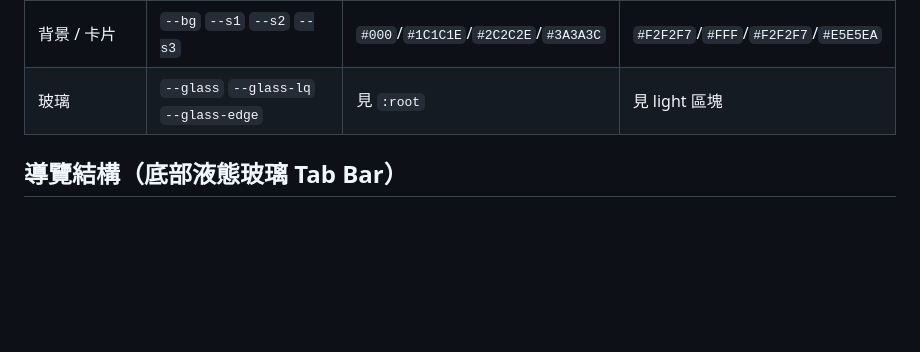
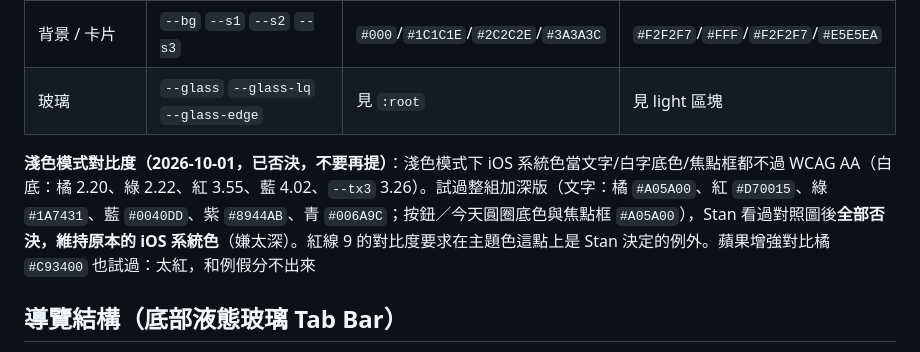
Before and after one commit to barett07/railwayshift, a Markdown page: docs/ui.md, the part around the change. Drawn GitHub-style; blank space fills up the shorter version.

Commit message:
記錄淺色模式對比度加深方案已被否決，維持 iOS 系統色
Co-Authored-By: Claude Opus 5.5 (1M context) <noreply@anthropic.com>

```diff
--- a/docs/ui.md
+++ b/docs/ui.md
@@ -22,6 +22,8 @@
 | 已臨時修改 / 例外標記 | `--cyan` | `#64D2FF` | `#32ADE6` |
 | 背景 / 卡片 | `--bg` `--s1` `--s2` `--s3` | `#000`/`#1C1C1E`/`#2C2C2E`/`#3A3A3C` | `#F2F2F7`/`#FFF`/`#F2F2F7`/`#E5E5EA` |
 | 玻璃 | `--glass` `--glass-lq` `--glass-edge` | 見 `:root` | 見 light 區塊 |
+
+**淺色模式對比度（2026-10-01，已否決，不要再提）**：淺色模式下 iOS 系統色當文字/白字底色/焦點框都不過 WCAG AA（白底：橘 2.20、綠 2.22、紅 3.55、藍 4.02、`--tx3` 3.26）。試過整組加深版（文字：橘 `#A05A00`、紅 `#D70015`、綠 `#1A7431`、藍 `#0040DD`、紫 `#8944AB`、青 `#006A9C`；按鈕／今天圓圈底色與焦點框 `#A05A00`），Stan 看過對照圖後**全部否決，維持原本的 iOS 系統色**（嫌太深）。紅線 9 的對比度要求在主題色這點上是 Stan 決定的例外。蘋果增強對比橘 `#C93400` 也試過：太紅，和例假分不出來
 
 ## 導覽結構（底部液態玻璃 Tab Bar）
 
```
